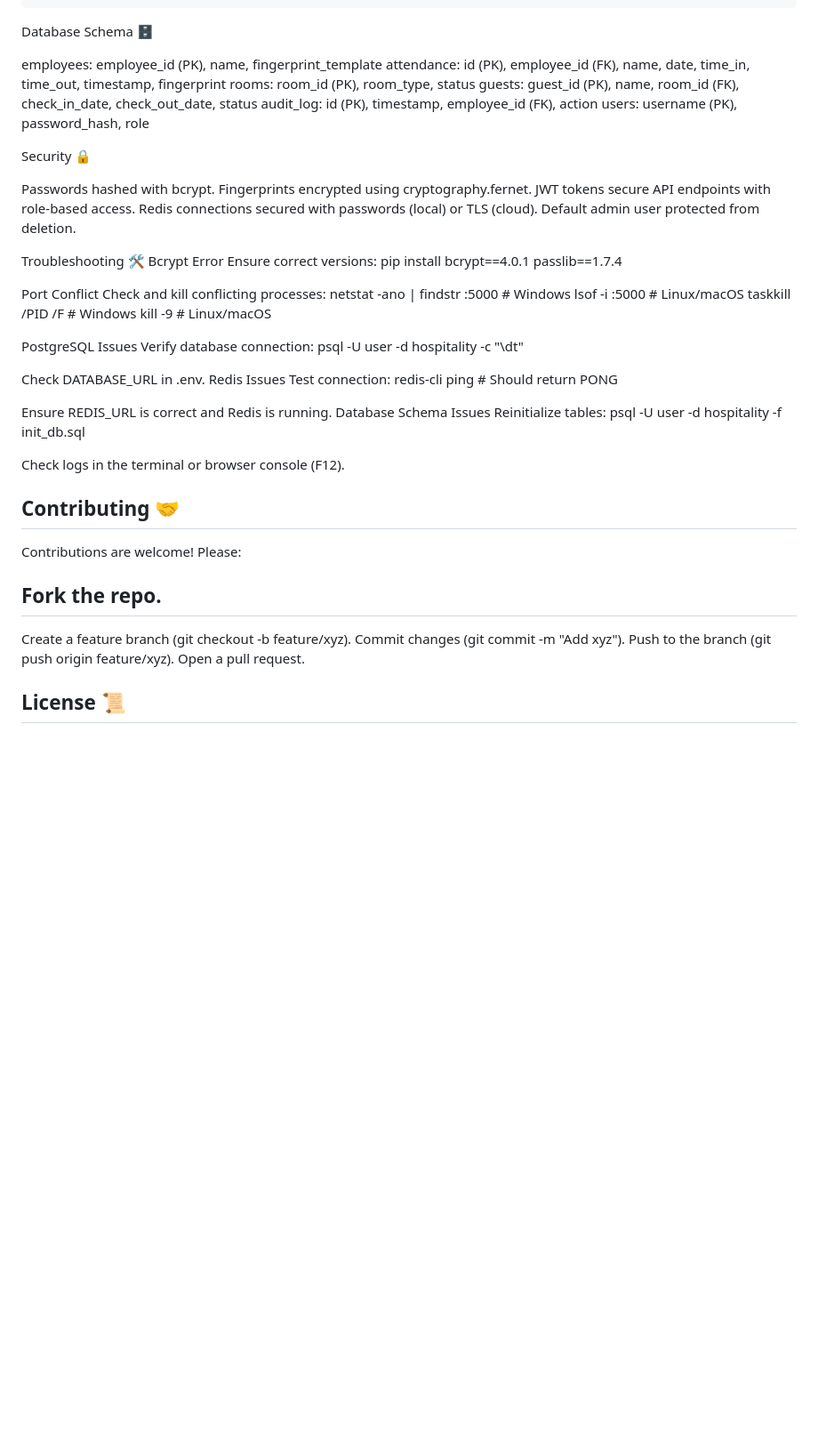
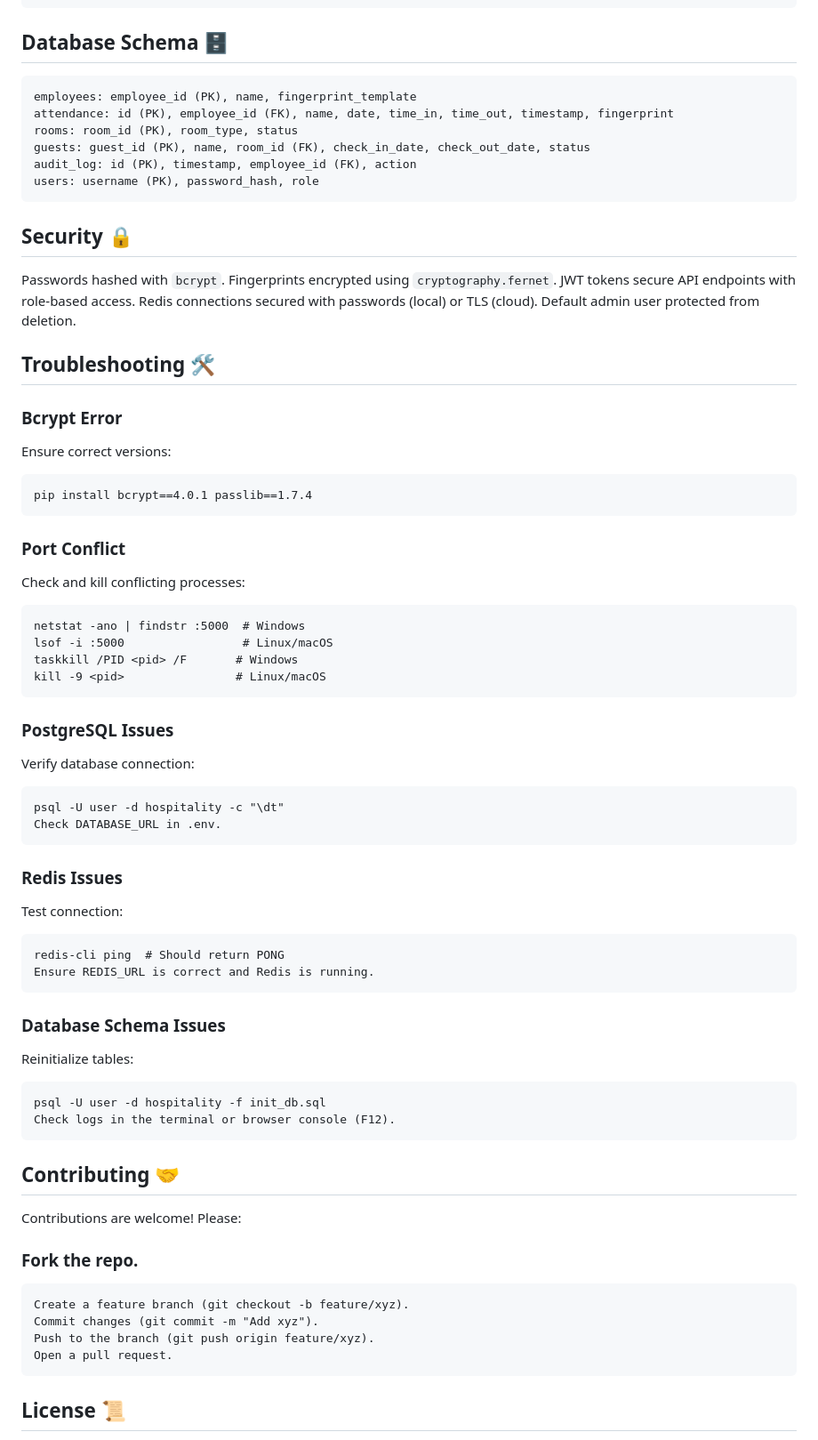
Before and after one commit to KevinJr20/BoldSign-check-in-out, a Markdown page: README.md, the part around one of its changes. Shown at 89% size. Rendered like a GitHub page; blank space fills up the shorter version.

````diff
--- a/README.md
+++ b/README.md
@@ -196,61 +217,78 @@ hospitality-management-system/
 └── README.md              # This file
 ```
 
-Database Schema 🗄️
-
+## Database Schema 🗄️
+```
 employees: employee_id (PK), name, fingerprint_template
 attendance: id (PK), employee_id (FK), name, date, time_in, time_out, timestamp, fingerprint
 rooms: room_id (PK), room_type, status
 guests: guest_id (PK), name, room_id (FK), check_in_date, check_out_date, status
 audit_log: id (PK), timestamp, employee_id (FK), action
 users: username (PK), password_hash, role
+```
 
-Security 🔒
+## Security 🔒
 
-Passwords hashed with bcrypt.
-Fingerprints encrypted using cryptography.fernet.
+Passwords hashed with `bcrypt`.
+Fingerprints encrypted using `cryptography.fernet`.
 JWT tokens secure API endpoints with role-based access.
 Redis connections secured with passwords (local) or TLS (cloud).
 Default admin user protected from deletion.
 
-Troubleshooting 🛠️
-Bcrypt Error
+## Troubleshooting 🛠️
+
+### Bcrypt Error
+
 Ensure correct versions:
+```
 pip install bcrypt==4.0.1 passlib==1.7.4
+```
 
-Port Conflict
+### Port Conflict
+
 Check and kill conflicting processes:
+```
 netstat -ano | findstr :5000  # Windows
 lsof -i :5000                 # Linux/macOS
 taskkill /PID <pid> /F       # Windows
 kill -9 <pid>                # Linux/macOS
+```
 
-PostgreSQL Issues
+### PostgreSQL Issues
+
 Verify database connection:
+```
 psql -U user -d hospitality -c "\dt"
+Check DATABASE_URL in .env.
+```
 
-Check DATABASE_URL in .env.
-Redis Issues
+### Redis Issues
+
 Test connection:
+```
 redis-cli ping  # Should return PONG
+Ensure REDIS_URL is correct and Redis is running.
+```
 
-Ensure REDIS_URL is correct and Redis is running.
-Database Schema Issues
+### Database Schema Issues
+
 Reinitialize tables:
+```
 psql -U user -d hospitality -f init_db.sql
-
 Check logs in the terminal or browser console (F12).
+```
 
 ## Contributing 🤝
 
 Contributions are welcome! Please:
 
-## Fork the repo.
-
+### Fork the repo.
+```
 Create a feature branch (git checkout -b feature/xyz).
 Commit changes (git commit -m "Add xyz").
 Push to the branch (git push origin feature/xyz).
 Open a pull request.
+```
 
 ## License 📜
 
````
Also changed, not shown: other parts of README.md (+79 -58 lines).
